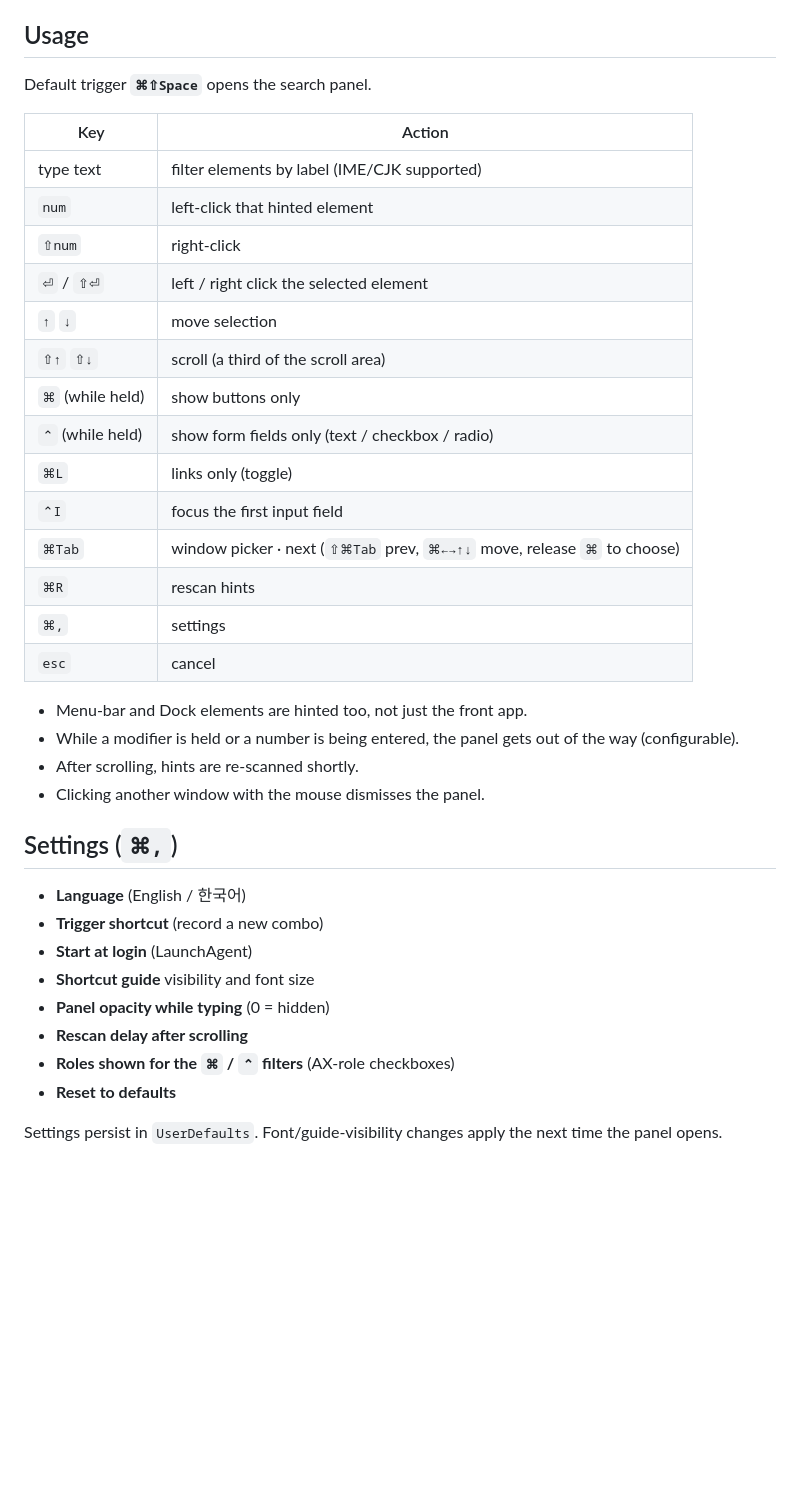
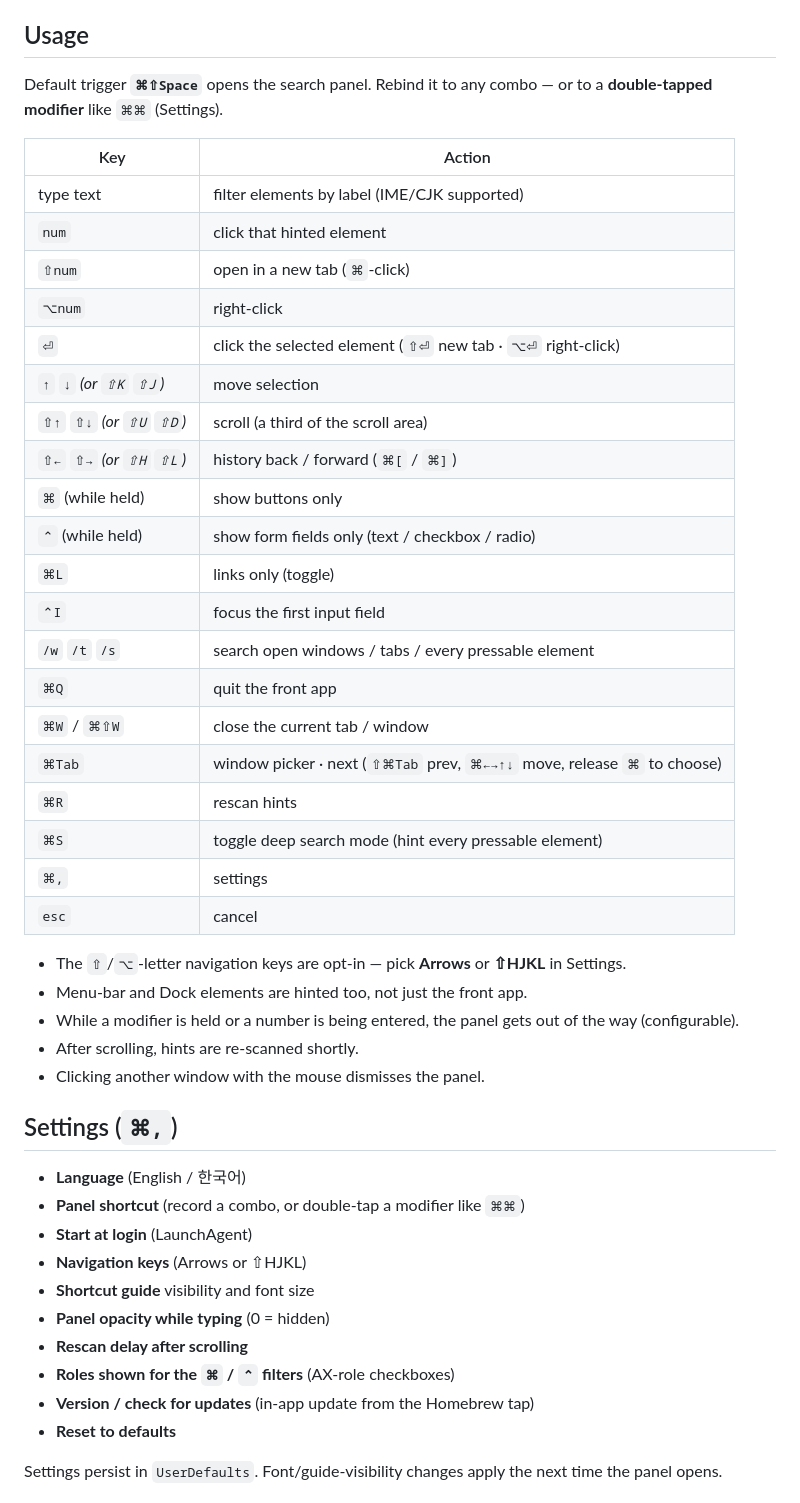
Before and after one commit to yoonhoGo/keyouse, a Markdown page: README.md, the part around the change. Rendered like a GitHub page; blank space fills up the shorter version.

```diff
--- a/README.md
+++ b/README.md
@@ -36,25 +36,32 @@ A menu-bar icon appears. Launched from a terminal, the process detaches so the p
 
 ## Usage
 
-Default trigger **`⌘⇧Space`** opens the search panel.
+Default trigger **`⌘⇧Space`** opens the search panel. Rebind it to any combo — or to a **double-tapped modifier** like `⌘⌘` (Settings).
 
 | Key | Action |
 |-----|--------|
 | type text | filter elements by label (IME/CJK supported) |
-| `num` | left-click that hinted element |
-| `⇧num` | right-click |
-| `⏎` / `⇧⏎` | left / right click the selected element |
-| `↑` `↓` | move selection |
-| `⇧↑` `⇧↓` | scroll (a third of the scroll area) |
+| `num` | click that hinted element |
+| `⇧num` | open in a new tab (`⌘`-click) |
+| `⌥num` | right-click |
+| `⏎` | click the selected element (`⇧⏎` new tab · `⌥⏎` right-click) |
+| `↑` `↓` *(or `⇧K` `⇧J`)* | move selection |
+| `⇧↑` `⇧↓` *(or `⇧U` `⇧D`)* | scroll (a third of the scroll area) |
+| `⇧←` `⇧→` *(or `⇧H` `⇧L`)* | history back / forward (`⌘[` / `⌘]`) |
 | `⌘` (while held) | show buttons only |
 | `⌃` (while held) | show form fields only (text / checkbox / radio) |
 | `⌘L` | links only (toggle) |
 | `⌃I` | focus the first input field |
+| `/w` `/t` `/s` | search open windows / tabs / every pressable element |
+| `⌘Q` | quit the front app |
+| `⌘W` / `⌘⇧W` | close the current tab / window |
 | `⌘Tab` | window picker · next (`⇧⌘Tab` prev, `⌘←→↑↓` move, release `⌘` to choose) |
 | `⌘R` | rescan hints |
+| `⌘S` | toggle deep search mode (hint every pressable element) |
 | `⌘,` | settings |
 | `esc` | cancel |
 
+- The `⇧`/`⌥`-letter navigation keys are opt-in — pick **Arrows** or **⇧HJKL** in Settings.
 - Menu-bar and Dock elements are hinted too, not just the front app.
 - While a modifier is held or a number is being entered, the panel gets out of the way (configurable).
 - After scrolling, hints are re-scanned shortly.
@@ -63,12 +70,14 @@ Default trigger **`⌘⇧Space`** opens the search panel.
 ## Settings (`⌘,`)
 
 - **Language** (English / 한국어)
-- **Trigger shortcut** (record a new combo)
+- **Panel shortcut** (record a combo, or double-tap a modifier like `⌘⌘`)
 - **Start at login** (LaunchAgent)
+- **Navigation keys** (Arrows or ⇧HJKL)
 - **Shortcut guide** visibility and font size
 - **Panel opacity while typing** (0 = hidden)
 - **Rescan delay after scrolling**
 - **Roles shown for the `⌘` / `⌃` filters** (AX-role checkboxes)
+- **Version / check for updates** (in-app update from the Homebrew tap)
 - **Reset to defaults**
 
 Settings persist in `UserDefaults`. Font/guide-visibility changes apply the next time the panel opens.
```
Also changed, not shown: docs/README.ko.md (+16 -7 lines).
